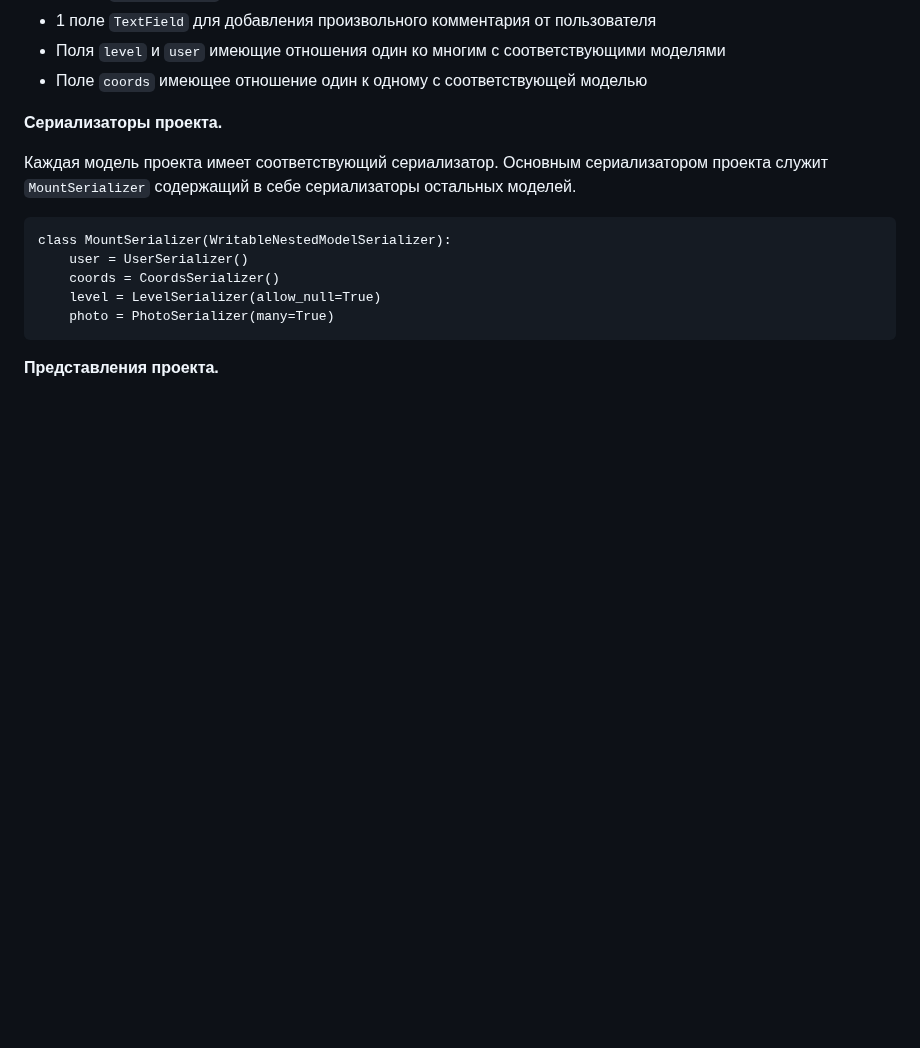
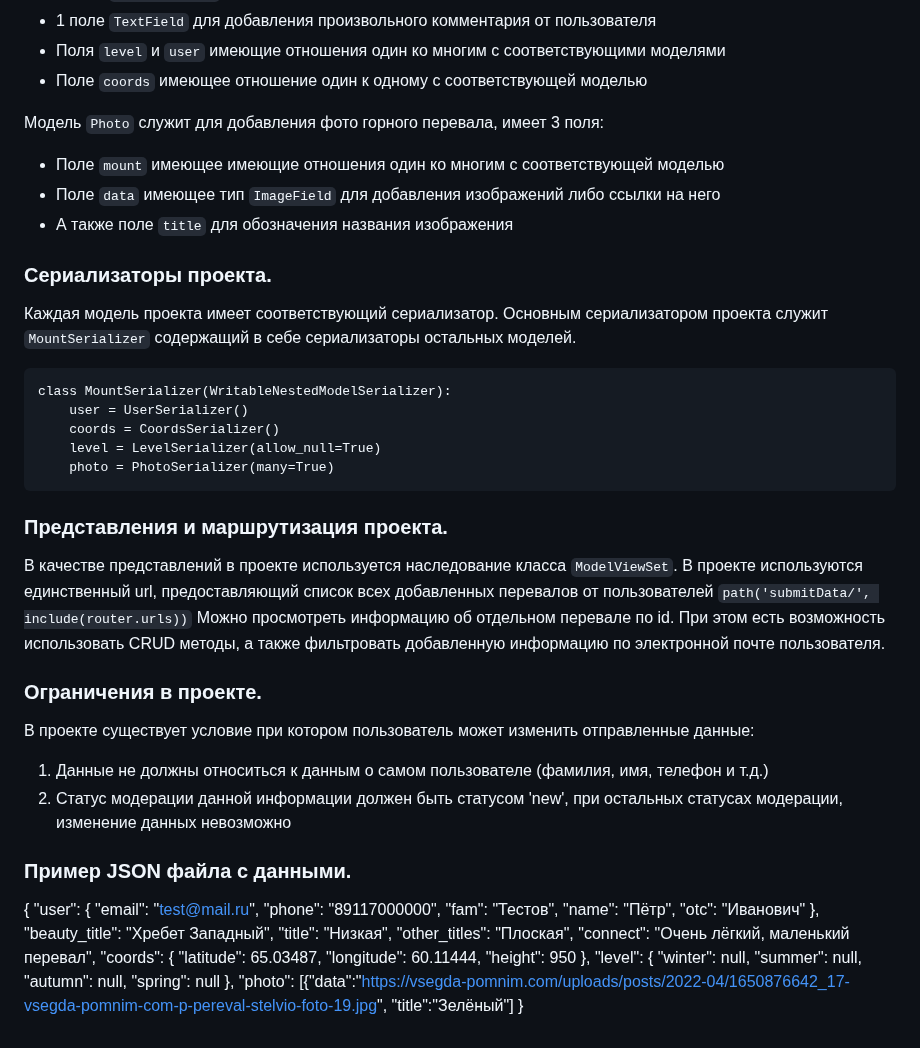
Before and after one commit to Johnnni7218/VirtStag, a Markdown page: README.md, the part around one of its changes. Rendered like a GitHub page; blank space fills up the shorter version.

````diff
--- a/README.md
+++ b/README.md
@@ -54,7 +54,12 @@
 * Поля `level` и `user` имеющие отношения один ко многим с соответствующими моделями
 * Поле `coords` имеющее отношение один к одному с соответствующей моделью
 
-**Сериализаторы проекта.**
+Модель `Photo` служит для добавления фото горного перевала, имеет 3 поля:
+* Поле `mount` имеющее имеющие отношения один ко многим с соответствующей моделью
+* Поле `data` имеющее тип `ImageField` для добавления изображений либо ссылки на него
+* А также поле `title` для обозначения названия изображения
+
+### Сериализаторы проекта.
 
 Каждая модель проекта имеет соответствующий сериализатор.
 Основным сериализатором проекта служит `MountSerializer` содержащий в себе сериализаторы остальных моделей.
@@ -67,4 +72,44 @@ class MountSerializer(WritableNestedModelSerializer):
     photo = PhotoSerializer(many=True)
 ```
 
-**Представления проекта.**
+### Представления и маршрутизация проекта.
+
+В качестве представлений в проекте используется наследование класса `ModelViewSet`.
+В проекте используются единственный url, предоставляющий список всех добавленных перевалов от пользователей
+`path('submitData/', include(router.urls))`
+Можно просмотреть информацию об отдельном перевале по id.
+При этом есть возможность использовать CRUD методы, а также фильтровать добавленную информацию по электронной почте пользователя.
+
+### Ограничения в проекте.
+
+В проекте существует условие при котором пользователь может изменить отправленные данные:
+1. Данные не должны относиться к данным о самом пользователе (фамилия, имя, телефон и т.д.)
+2. Статус модерации данной информации должен быть статусом 'new', при остальных статусах модерации, изменение данных невозможно
+
+### Пример JSON файла с данными.
+
+{
+    "user": {
+        "email": "test@mail.ru",
+        "phone": "89117000000",
+        "fam": "Тестов",
+        "name": "Пётр",
+        "otc": "Иванович"
+    },
+    "beauty_title": "Хребет Западный",
+    "title": "Низкая",
+    "other_titles": "Плоская",
+    "connect": "Очень лёгкий, маленький перевал",
+    "coords": {
+        "latitude": 65.03487,
+        "longitude": 60.11444,
+        "height": 950
+    },
+    "level": {
+        "winter": null,
+        "summer": null,
+        "autumn": null,
+        "spring": null
+    },
+    "photo": [{"data":"https://vsegda-pomnim.com/uploads/posts/2022-04/1650876642_17-vsegda-pomnim-com-p-pereval-stelvio-foto-19.jpg", "title":"Зелёный"]
+}
````
Also changed, not shown: other parts of README.md (+6 -6 lines).
